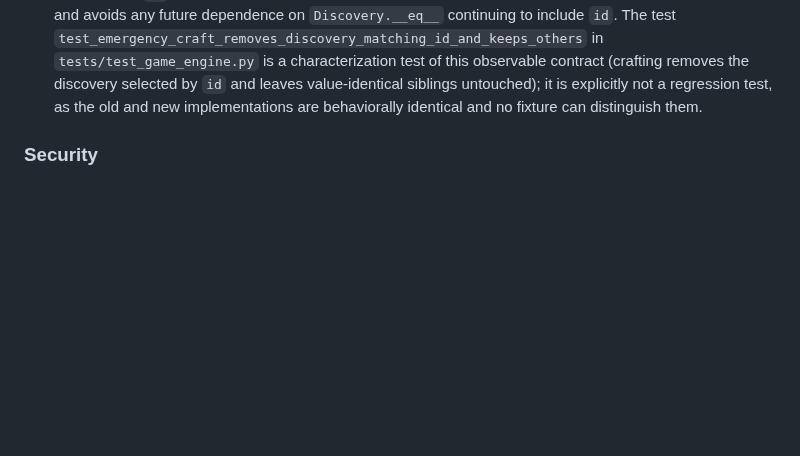
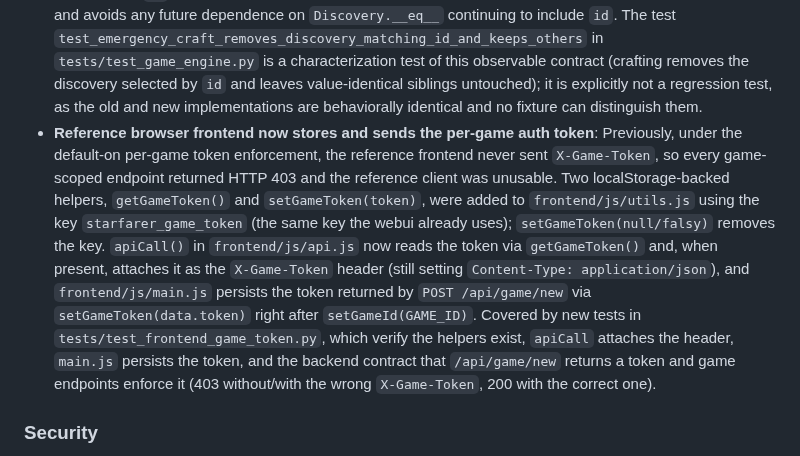
Before and after one commit to ValyrianTech/Starfarer, a Markdown page: CHANGELOG.md, the part around the change. GitHub-like rendering; blank space fills up the shorter version.

```diff
--- a/CHANGELOG.md
+++ b/CHANGELOG.md
@@ -315,6 +315,7 @@
 - Crossroads claim endpoints (`api_claim_item` for `POST /api/crossroads/claim-item/{item_id}` and `api_claim_lore` for `POST /api/crossroads/claim-lore/{donation_id}` in `backend/multiplayer/api.py`) returned the raw claimed item/lore dict, which included the raw `donor_game_id` and `claimer_game_id` fields. They now route the response through the existing `_public_item_view` / `_public_lore_view` sanitizers before returning, so the response's `item` / `lore` object no longer contains raw `donor_game_id` or `claimer_game_id` and instead exposes a stable opaque `donor_id` (12-char SHA-256 digest prefix) — consistent with the already-sanitized public list endpoints (`GET /api/crossroads/items` and `GET /api/crossroads/lore`). Covered by new regression tests in `tests/test_multiplayer.py`.
 - `_state_from_dict` (in `backend/game/manager.py`) now returns `None` instead of raising an unhandled exception when the stored save data is corrupt — the input is not a `dict`, a required top-level key (`id`, `seed`, or `ship`) is missing, or `ship` is present but not a `dict` — logging a `logger.warning` for each corrupt-save condition. `load_or_create()` treats a `None` result as "no usable save" and falls back to creating a new game, and the `GET /api/game/{id}` and `POST /api/game/{id}/load` endpoints now return HTTP 404 rather than HTTP 500 for such corrupt saves. Covered by `TestCorruptSaveReturns404` in `tests/test_api.py` and `TestStateFromDictCorruptSave` in `tests/test_generation.py`.
 - **Emergency craft now removes the exact targeted discovery**: `emergency_craft` (in `backend/game/engine.py`) now tracks the matching discovery's index via `enumerate` and removes it with `state.discoveries.pop(matching_idx)`, treating a `None` index as "not found". This is a clarity/robustness refactor with no behavior change: the original `state.discoveries.remove(matching_disc)` already removed the exact targeted element, because `Discovery` (a plain `@dataclass` with `id` as its first field and default `eq=True`) generates an `__eq__` that compares every field including `id`, so two discoveries that differ only by `id` are not equal. The refactor simply makes the "remove this specific object" intent explicit and avoids any future dependence on `Discovery.__eq__` continuing to include `id`. The test `test_emergency_craft_removes_discovery_matching_id_and_keeps_others` in `tests/test_game_engine.py` is a characterization test of this observable contract (crafting removes the discovery selected by `id` and leaves value-identical siblings untouched); it is explicitly not a regression test, as the old and new implementations are behaviorally identical and no fixture can distinguish them.
+- **Reference browser frontend now stores and sends the per-game auth token**: Previously, under the default-on per-game token enforcement, the reference frontend never sent `X-Game-Token`, so every game-scoped endpoint returned HTTP 403 and the reference client was unusable. Two localStorage-backed helpers, `getGameToken()` and `setGameToken(token)`, were added to `frontend/js/utils.js` using the key `starfarer_game_token` (the same key the webui already uses); `setGameToken(null/falsy)` removes the key. `apiCall()` in `frontend/js/api.js` now reads the token via `getGameToken()` and, when present, attaches it as the `X-Game-Token` header (still setting `Content-Type: application/json`), and `frontend/js/main.js` persists the token returned by `POST /api/game/new` via `setGameToken(data.token)` right after `setGameId(GAME_ID)`. Covered by new tests in `tests/test_frontend_game_token.py`, which verify the helpers exist, `apiCall` attaches the header, `main.js` persists the token, and the backend contract that `/api/game/new` returns a token and game endpoints enforce it (403 without/with the wrong `X-Game-Token`, 200 with the correct one).
 
 ### Security
 - Ghost signature and discovery-ripple endpoints previously returned raw player data, exposing other players' raw game ids to anyone who could reach them. `GET /api/game/{id}/system/{sys_id}/ghosts`, `POST /api/game/{id}/leave-ghost`, and `GET /api/game/{id}/ripples` now sanitize their responses via new helpers `_public_ghost_view()` and `_public_ripple_view()` in `backend/multiplayer/api.py`. `_public_ghost_view()` strips the ghost's `game_id` and truncates `player_name` to 100 chars and `message` to 500 chars (via the existing `_safe_text` helper); `_public_ripple_view()` strips `source_game_id` and the `acknowledged_by` list (which contained other players' raw game ids) and truncates `source_player_name` to 100 chars and `discovery_name` to 500 chars. `api_system_ghosts`, `api_leave_ghost`, and `api_ripples` now map their results through these helpers before returning, mirroring the existing Crossroads sanitization (`_public_item_view`/`_public_lore_view`/`_public_message_view`) and the leaderboard's opaque `entry_id` fix.
```
Also changed, not shown: HOWTOPLAY.md (+3 -1 lines), README.md (+1 -1 lines).
